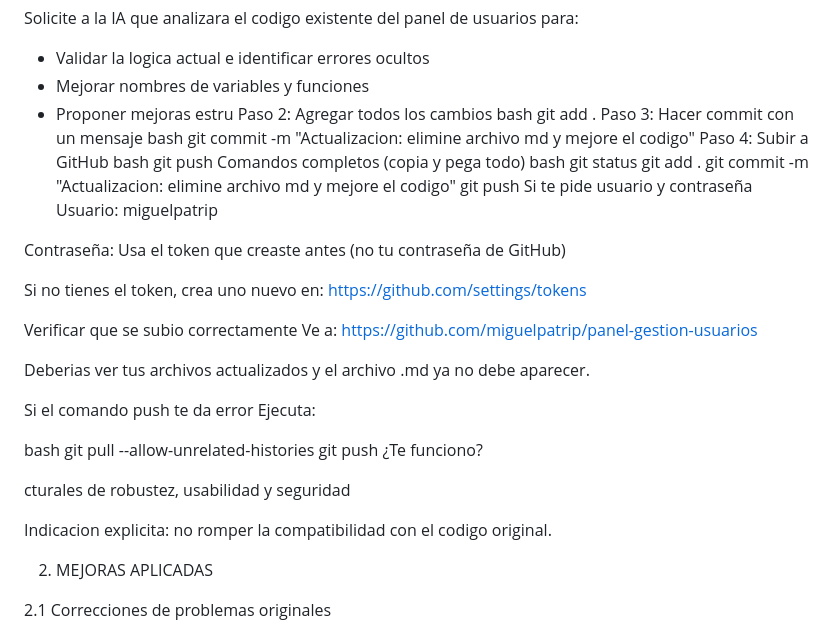
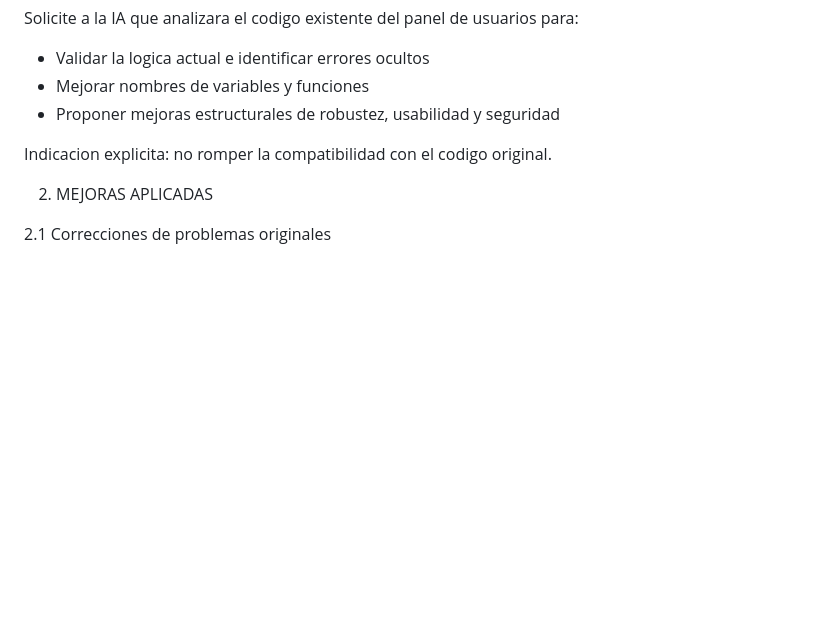
Before and after one commit to miguelpatrip/panel-gestion-usuarios, a Markdown page: Uso de IA en la evualuacion.md, the part around the change. Rendered like a GitHub page; blank space fills up the shorter version.

Commit message:
Removi comentarios de como subir archivos a github
Removed instructions and sensitive information from the document.

```diff
--- a/Uso de IA en la evualuacion.md
+++ b/Uso de IA en la evualuacion.md
@@ -8,44 +8,7 @@ Fecha: Mayo 2026
 Solicite a la IA que analizara el codigo existente del panel de usuarios para:
 - Validar la logica actual e identificar errores ocultos
 - Mejorar nombres de variables y funciones
-- Proponer mejoras estru
-Paso 2: Agregar todos los cambios
-bash
-git add .
-Paso 3: Hacer commit con un mensaje
-bash
-git commit -m "Actualizacion: elimine archivo md y mejore el codigo"
-Paso 4: Subir a GitHub
-bash
-git push
-Comandos completos (copia y pega todo)
-bash
-git status
-git add .
-git commit -m "Actualizacion: elimine archivo md y mejore el codigo"
-git push
-Si te pide usuario y contraseña
-Usuario: miguelpatrip
-
-Contraseña: Usa el token que creaste antes (no tu contraseña de GitHub)
-
-Si no tienes el token, crea uno nuevo en:
-https://github.com/settings/tokens
-
-Verificar que se subio correctamente
-Ve a: https://github.com/miguelpatrip/panel-gestion-usuarios
-
-Deberias ver tus archivos actualizados y el archivo .md ya no debe aparecer.
-
-Si el comando push te da error
-Ejecuta:
-
-bash
-git pull --allow-unrelated-histories
-git push
-¿Te funciono?
-
-cturales de robustez, usabilidad y seguridad
+- Proponer mejoras estructurales de robustez, usabilidad y seguridad
 
 Indicacion explicita: no romper la compatibilidad con el codigo original.
 
```
